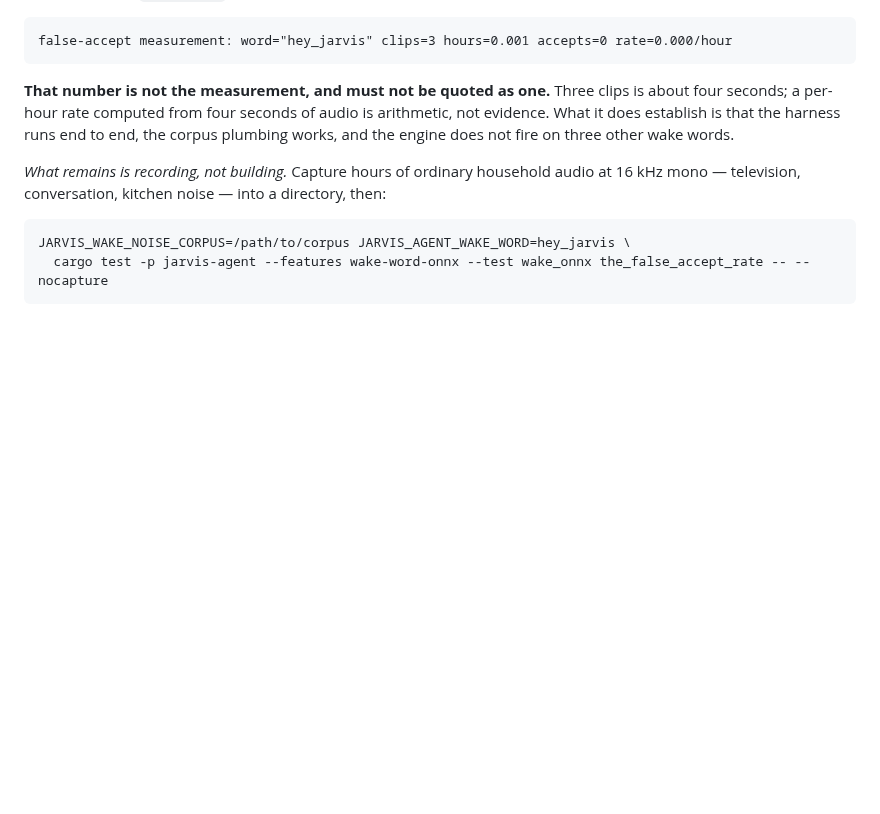
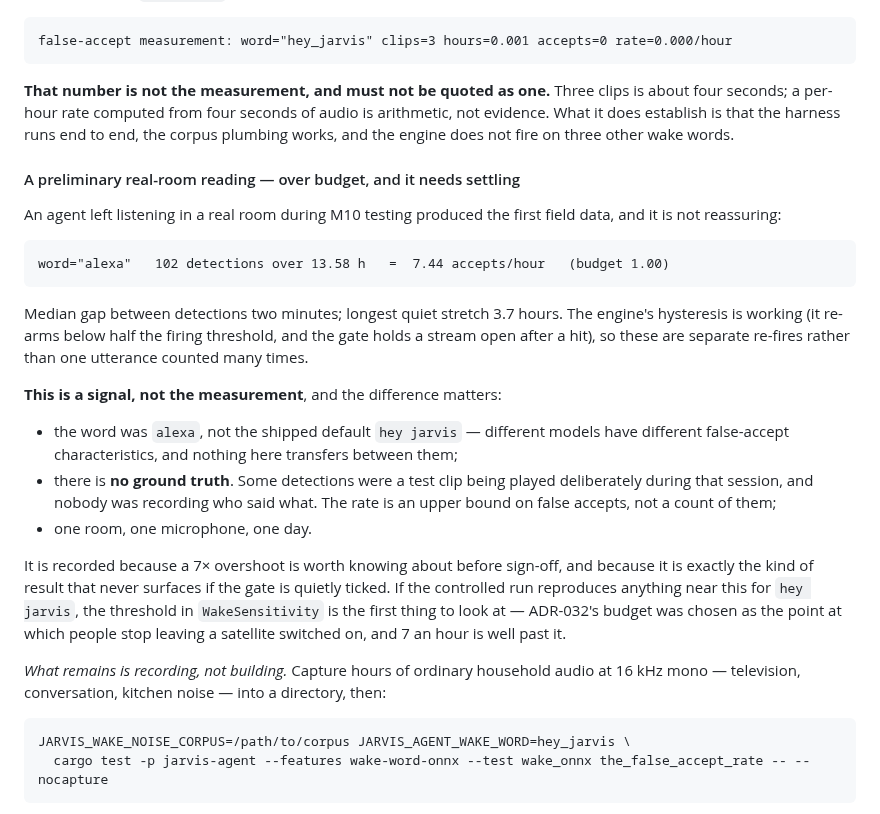
Before and after one commit to BenjaminAronsson/Smart-assistant, a Markdown page: docs/milestones/M10-acceptance.md, the part around the change. GitHub-like rendering; blank space fills up the shorter version.

Commit message:
docs(m10): record the first real-room false-accept reading — 7x over budget
An agent left listening in a real room during M10 testing produced field data
for ADR-032 consequence 2, and it is not reassuring: 102 detections over 13.58
hours, 7.44 accepts/hour against a budget of 1.00.

The engine's hysteresis is working — it re-arms below half the firing threshold,
and the gate holds a stream open after a hit — so these are separate re-fires
rather than one utterance counted many times. That rules out the comfortable
explanation.

Recorded as a signal rather than the measurement, because three things are
missing and each of them matters. The word was `alexa`, not the shipped default
`hey jarvis`, and nothing transfers between models. There is no ground truth:
some detections were a test clip played deliberately in that session, so the
figure is an upper bound on false accepts rather than a count of them. And it is
one room, one microphone, one day.

It goes in anyway because a 7x overshoot is worth knowing before sign-off, and
because this is precisely the result that never surfaces if a gate is quietly
ticked. If the controlled run reproduces anything near it for `hey jarvis`, the
threshold in `WakeSensitivity` is the first thing to look at.

Co-Authored-By: Claude Opus 5 <noreply@anthropic.com>

````diff
--- a/docs/milestones/M10-acceptance.md
+++ b/docs/milestones/M10-acceptance.md
@@ -118,6 +118,35 @@ four seconds; a per-hour rate computed from four seconds of audio is arithmetic,
 evidence. What it does establish is that the harness runs end to end, the corpus plumbing
 works, and the engine does not fire on three other wake words.
 
+#### A preliminary real-room reading — over budget, and it needs settling
+
+An agent left listening in a real room during M10 testing produced the first field data,
+and it is not reassuring:
+
+```
+word="alexa"   102 detections over 13.58 h   =  7.44 accepts/hour   (budget 1.00)
+```
+
+Median gap between detections two minutes; longest quiet stretch 3.7 hours. The engine's
+hysteresis is working (it re-arms below half the firing threshold, and the gate holds a
+stream open after a hit), so these are separate re-fires rather than one utterance counted
+many times.
+
+**This is a signal, not the measurement**, and the difference matters:
+
+* the word was `alexa`, not the shipped default `hey jarvis` — different models have
+  different false-accept characteristics, and nothing here transfers between them;
+* there is **no ground truth**. Some detections were a test clip being played
+  deliberately during that session, and nobody was recording who said what. The rate is an
+  upper bound on false accepts, not a count of them;
+* one room, one microphone, one day.
+
+It is recorded because a 7× overshoot is worth knowing about before sign-off, and because
+it is exactly the kind of result that never surfaces if the gate is quietly ticked. If the
+controlled run reproduces anything near this for `hey jarvis`, the threshold in
+`WakeSensitivity` is the first thing to look at — ADR-032's budget was chosen as the point
+at which people stop leaving a satellite switched on, and 7 an hour is well past it.
+
 *What remains is recording, not building.* Capture hours of ordinary household audio at
 16 kHz mono — television, conversation, kitchen noise — into a directory, then:
 
````
